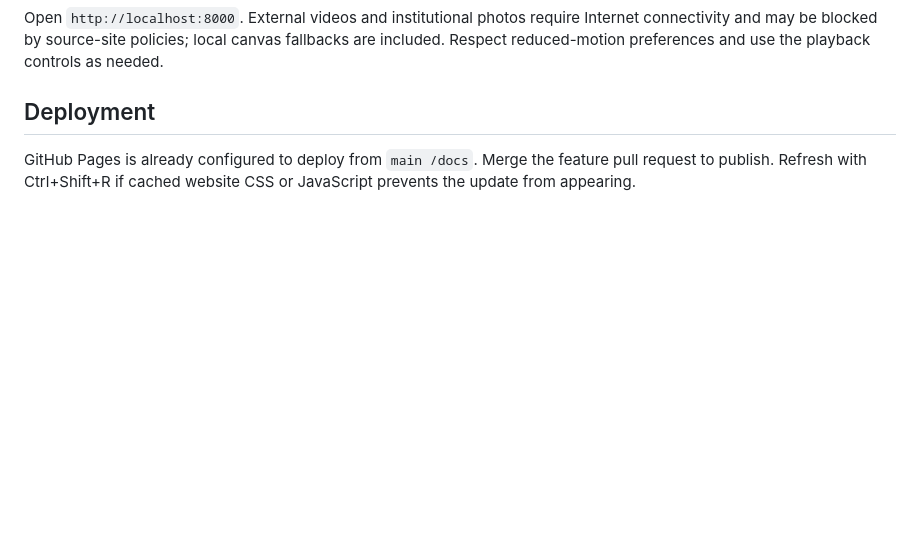
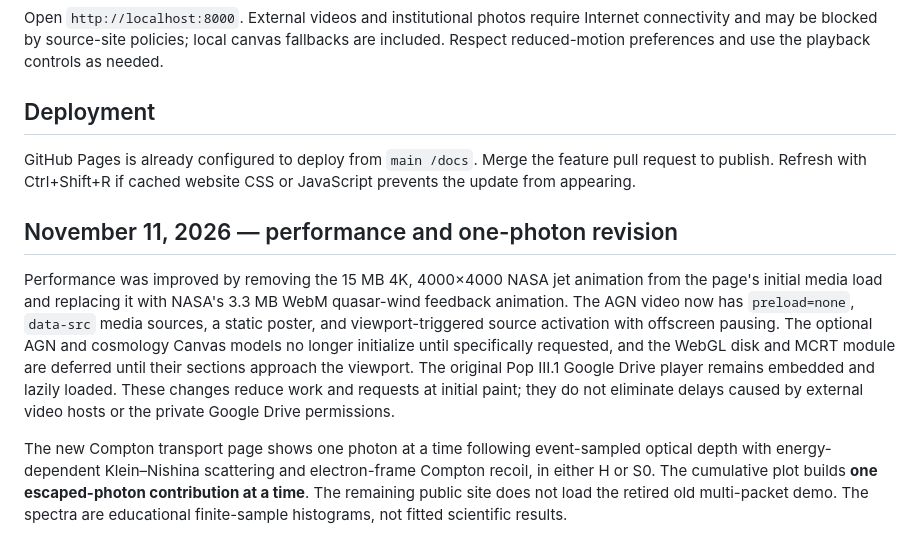
Before and after one commit to Sagnik11October2004/ASTROPHYSICS, a Markdown page: docs/README.md, the part around one of its changes. Drawn GitHub-style; blank space fills up the shorter version.

```diff
--- a/docs/README.md
+++ b/docs/README.md
@@ -86,3 +88,9 @@ Open `http://localhost:8000`. External videos and institutional photos require I
 ## Deployment
 
 GitHub Pages is already configured to deploy from `main /docs`. Merge the feature pull request to publish. Refresh with Ctrl+Shift+R if cached website CSS or JavaScript prevents the update from appearing.
+
+## November 11, 2026 — performance and one-photon revision
+
+Performance was improved by removing the 15 MB 4K, 4000×4000 NASA jet animation from the page's initial media load and replacing it with NASA's 3.3 MB WebM quasar-wind feedback animation. The AGN video now has `preload=none`, `data-src` media sources, a static poster, and viewport-triggered source activation with offscreen pausing. The optional AGN and cosmology Canvas models no longer initialize until specifically requested, and the WebGL disk and MCRT module are deferred until their sections approach the viewport. The original Pop III.1 Google Drive player remains embedded and lazily loaded. These changes reduce work and requests at initial paint; they do not eliminate delays caused by external video hosts or the private Google Drive permissions.
+
+The new Compton transport page shows one photon at a time following event-sampled optical depth with energy-dependent Klein–Nishina scattering and electron-frame Compton recoil, in either H or S0. The cumulative plot builds **one escaped-photon contribution at a time**. The remaining public site does not load the retired old multi-packet demo. The spectra are educational finite-sample histograms, not fitted scientific results.
```
Also changed, not shown: other parts of docs/README.md (+12 -10 lines).
